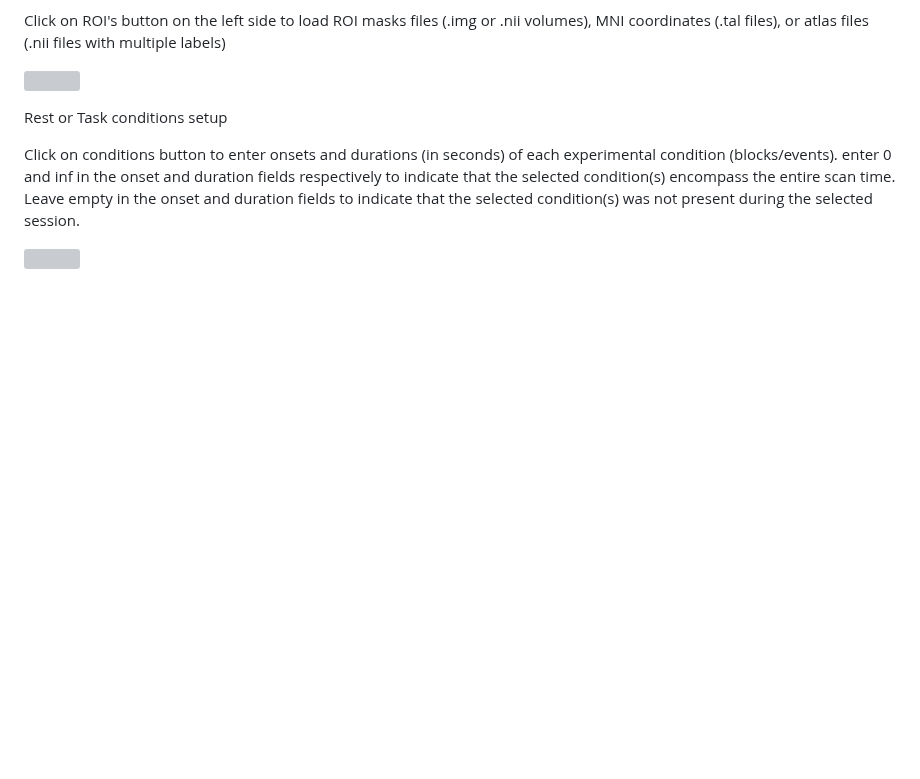
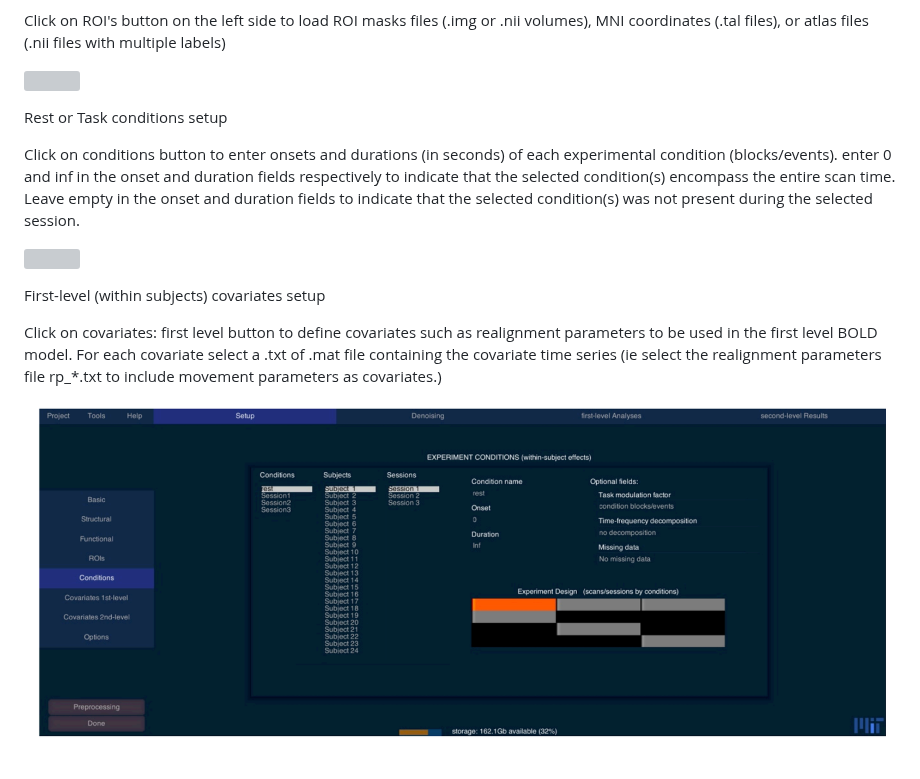
Before and after one commit to brown-bnc/bnc-user-manual, a Markdown page: conn-toolbox.md, the part around the change. Drawn GitHub-style; pictures changed too: .gitbook/assets/screen-shot-2020-09-14-at-6.07.36-pm (1).png (added); blank space fills up the shorter version; grey boxes are pictures that could not be loaded.

Commit message:
GitBook: [master] one page and one asset modified

```diff
--- a/conn-toolbox.md
+++ b/conn-toolbox.md
@@ -42,3 +42,9 @@ Rest or Task conditions setup
 Click on conditions button to enter onsets and durations \(in seconds\) of each experimental condition \(blocks/events\). enter 0 and inf in the onset and duration fields respectively to indicate that the selected condition\(s\) encompass the entire scan time. Leave empty in the onset and duration fields to indicate that the selected condition\(s\) was not present during the selected session.
 
 ![](.gitbook/assets/screen-shot-2020-09-14-at-6.07.36-pm.png)
+
+First-level \(within subjects\) covariates setup
+
+Click on covariates: first level button to define covariates such as realignment parameters to be used in the first level BOLD model. For each covariate select a .txt of .mat file containing the covariate time series \(ie select the realignment parameters file rp\_\*.txt to include movement parameters as covariates.\)
+
+![](.gitbook/assets/screen-shot-2020-09-14-at-6.07.36-pm%20%281%29.png)
```
